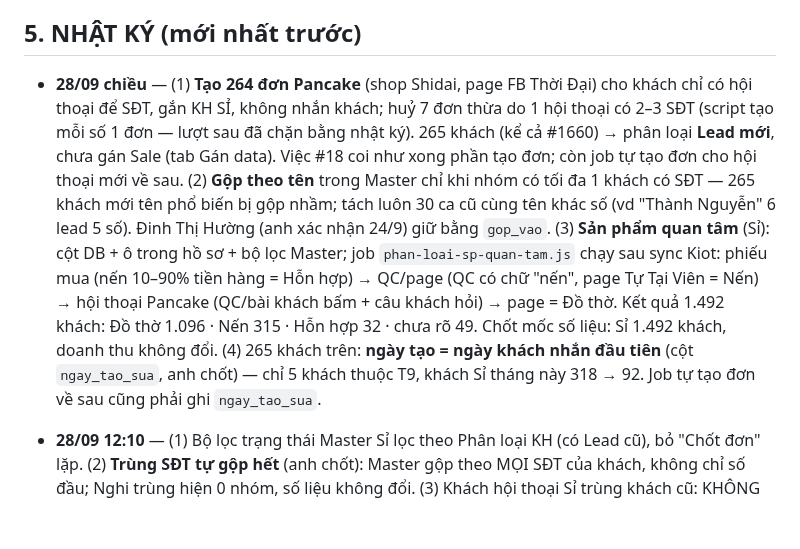
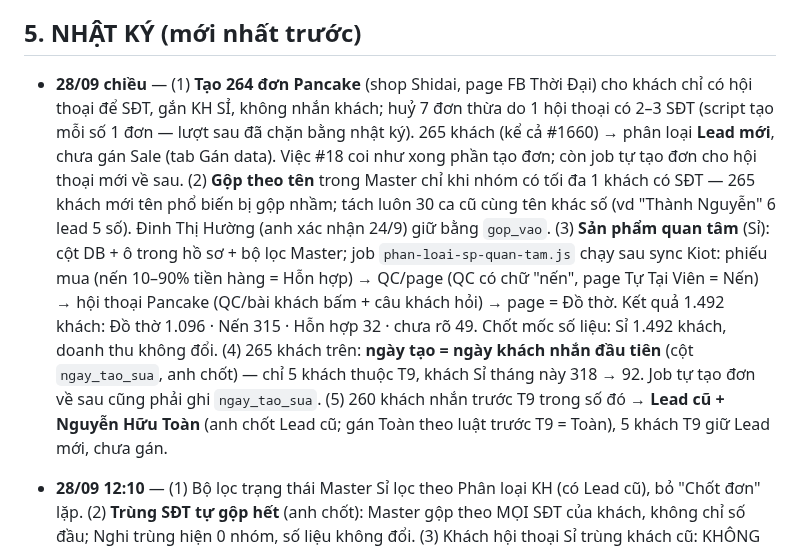
Before and after one commit to hh-vibecode/mkt-sale-app, a Markdown page: VIEC.md, the part around the change. Rendered like a GitHub page; blank space fills up the shorter version.

Commit message:
VIEC.md: 260 khach truoc T9 -> Lead cu + Toan
Co-Authored-By: Claude Opus 5.5 <noreply@anthropic.com>

```diff
--- a/VIEC.md
+++ b/VIEC.md
@@ -97,7 +97,7 @@
 
 ## 5. NHẬT KÝ (mới nhất trước)
 
-- **28/09 chiều** — (1) **Tạo 264 đơn Pancake** (shop Shidai, page FB Thời Đại) cho khách chỉ có hội thoại để SĐT, gắn KH SỈ, không nhắn khách; huỷ 7 đơn thừa do 1 hội thoại có 2–3 SĐT (script tạo mỗi số 1 đơn — lượt sau đã chặn bằng nhật ký). 265 khách (kể cả #1660) → phân loại **Lead mới**, chưa gán Sale (tab Gán data). Việc #18 coi như xong phần tạo đơn; còn job tự tạo đơn cho hội thoại mới về sau. (2) **Gộp theo tên** trong Master chỉ khi nhóm có tối đa 1 khách có SĐT — 265 khách mới tên phổ biến bị gộp nhầm; tách luôn 30 ca cũ cùng tên khác số (vd "Thành Nguyễn" 6 lead 5 số). Đinh Thị Hường (anh xác nhận 24/9) giữ bằng `gop_vao`. (3) **Sản phẩm quan tâm** (Sỉ): cột DB + ô trong hồ sơ + bộ lọc Master; job `phan-loai-sp-quan-tam.js` chạy sau sync Kiot: phiếu mua (nến 10–90% tiền hàng = Hỗn hợp) → QC/page (QC có chữ "nến", page Tự Tại Viên = Nến) → hội thoại Pancake (QC/bài khách bấm + câu khách hỏi) → page = Đồ thờ. Kết quả 1.492 khách: Đồ thờ 1.096 · Nến 315 · Hỗn hợp 32 · chưa rõ 49. Chốt mốc số liệu: Sỉ 1.492 khách, doanh thu không đổi. (4) 265 khách trên: **ngày tạo = ngày khách nhắn đầu tiên** (cột `ngay_tao_sua`, anh chốt) — chỉ 5 khách thuộc T9, khách Sỉ tháng này 318 → 92. Job tự tạo đơn về sau cũng phải ghi `ngay_tao_sua`.
+- **28/09 chiều** — (1) **Tạo 264 đơn Pancake** (shop Shidai, page FB Thời Đại) cho khách chỉ có hội thoại để SĐT, gắn KH SỈ, không nhắn khách; huỷ 7 đơn thừa do 1 hội thoại có 2–3 SĐT (script tạo mỗi số 1 đơn — lượt sau đã chặn bằng nhật ký). 265 khách (kể cả #1660) → phân loại **Lead mới**, chưa gán Sale (tab Gán data). Việc #18 coi như xong phần tạo đơn; còn job tự tạo đơn cho hội thoại mới về sau. (2) **Gộp theo tên** trong Master chỉ khi nhóm có tối đa 1 khách có SĐT — 265 khách mới tên phổ biến bị gộp nhầm; tách luôn 30 ca cũ cùng tên khác số (vd "Thành Nguyễn" 6 lead 5 số). Đinh Thị Hường (anh xác nhận 24/9) giữ bằng `gop_vao`. (3) **Sản phẩm quan tâm** (Sỉ): cột DB + ô trong hồ sơ + bộ lọc Master; job `phan-loai-sp-quan-tam.js` chạy sau sync Kiot: phiếu mua (nến 10–90% tiền hàng = Hỗn hợp) → QC/page (QC có chữ "nến", page Tự Tại Viên = Nến) → hội thoại Pancake (QC/bài khách bấm + câu khách hỏi) → page = Đồ thờ. Kết quả 1.492 khách: Đồ thờ 1.096 · Nến 315 · Hỗn hợp 32 · chưa rõ 49. Chốt mốc số liệu: Sỉ 1.492 khách, doanh thu không đổi. (4) 265 khách trên: **ngày tạo = ngày khách nhắn đầu tiên** (cột `ngay_tao_sua`, anh chốt) — chỉ 5 khách thuộc T9, khách Sỉ tháng này 318 → 92. Job tự tạo đơn về sau cũng phải ghi `ngay_tao_sua`. (5) 260 khách nhắn trước T9 trong số đó → **Lead cũ + Nguyễn Hữu Toàn** (anh chốt Lead cũ; gán Toàn theo luật trước T9 = Toàn), 5 khách T9 giữ Lead mới, chưa gán.
 
 - **28/09 12:10** — (1) Bộ lọc trạng thái Master Sỉ lọc theo Phân loại KH (có Lead cũ), bỏ "Chốt đơn" lặp. (2) **Trùng SĐT tự gộp hết** (anh chốt): Master gộp theo MỌI SĐT của khách, không chỉ số đầu; Nghi trùng hiện 0 nhóm, số liệu không đổi. (3) Khách hội thoại Sỉ trùng khách cũ: KHÔNG tạo mới, KHÔNG dán Mã KH (64 ca chỉ trùng Kiot để nguyên); rà 1.123 SĐT trùng khách có đơn Pancake → chỉ 1 thiếu thẻ, đã gắn KH LẺ (Namtrantran Namtran, shop Nến Bơ). (4) Lô tạo đơn: **271 đơn, toàn page FB Thời Đại** (bỏ 4 số chỉ có Zalo; 1 số dính 3 tài khoản FB gộp 1 đơn) — vẫn chờ anh chạy trong terminal.
 
```
